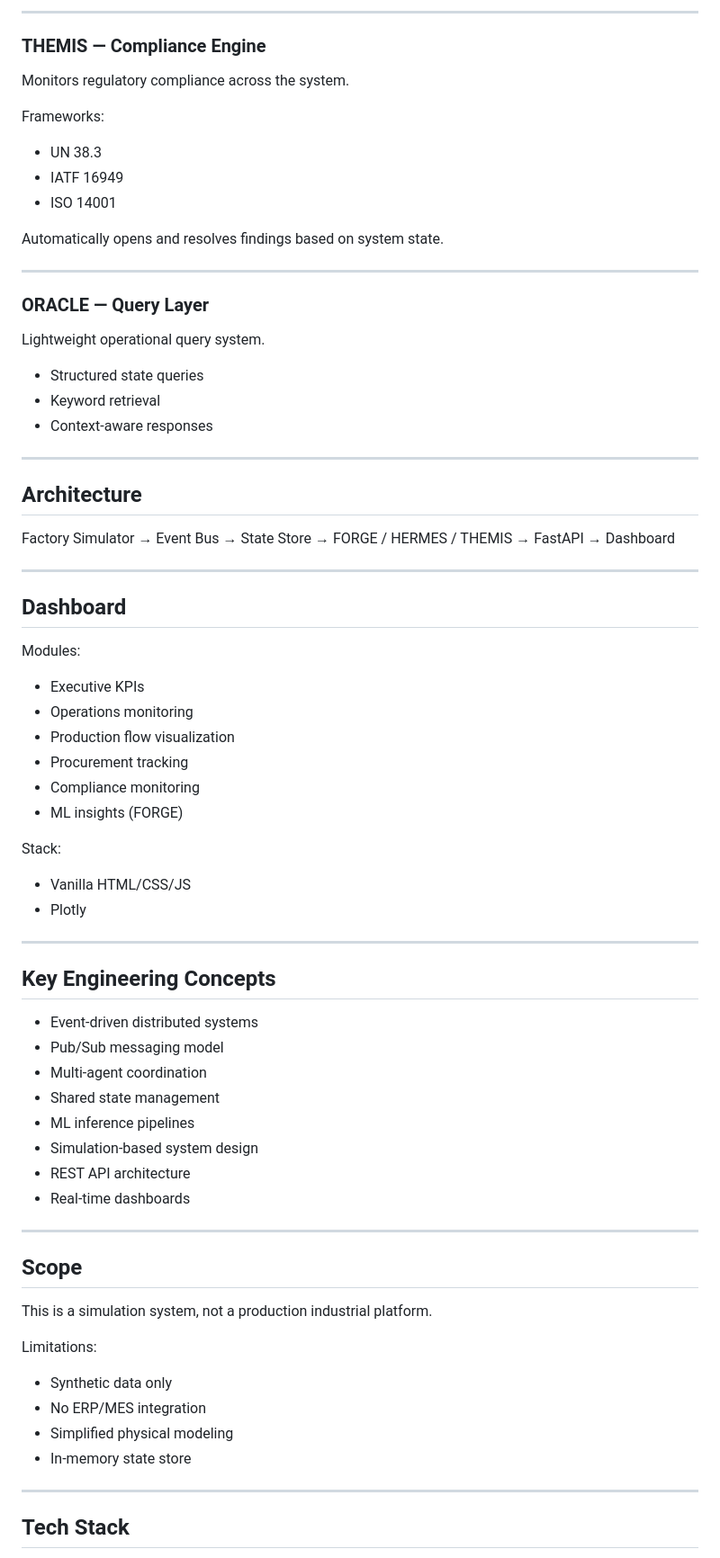
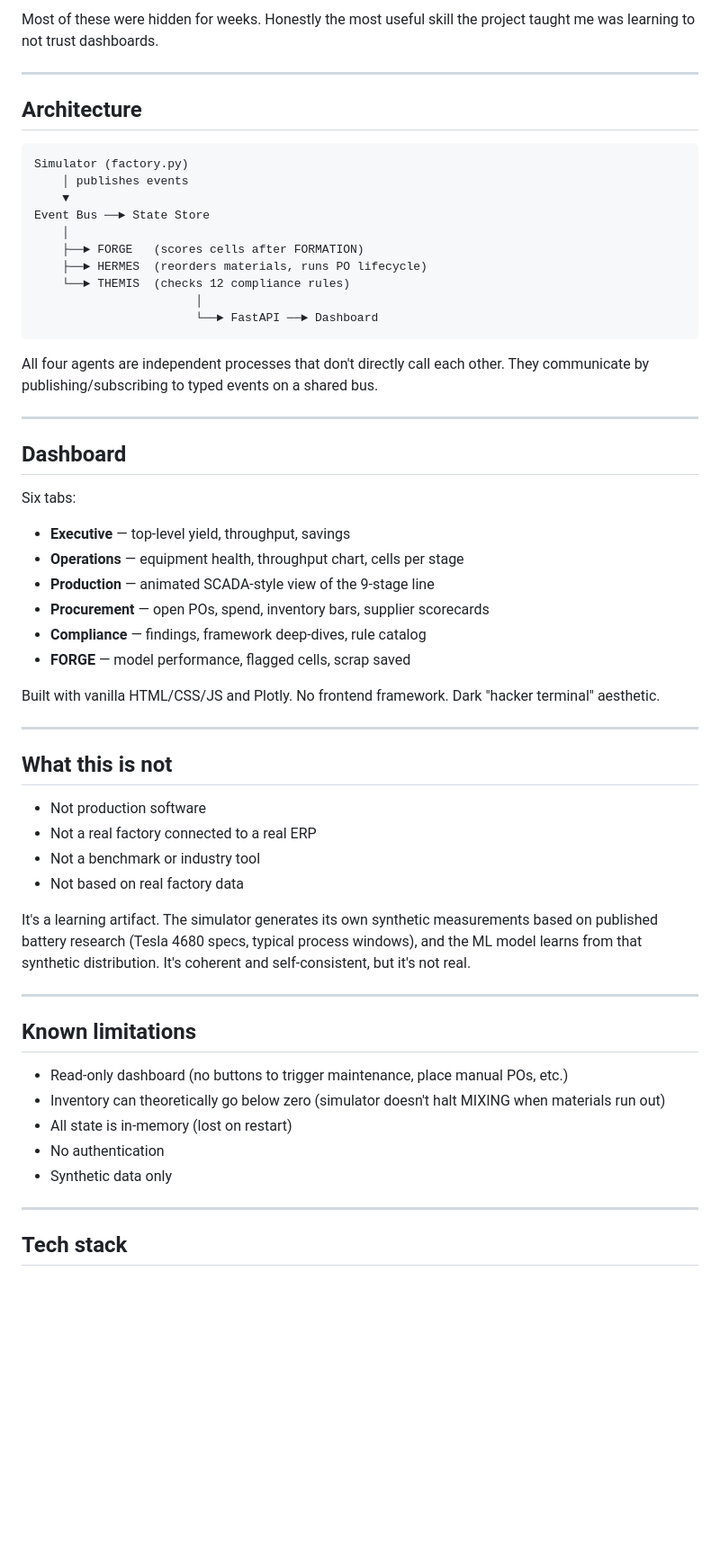
Before and after one commit to nagasaitankasala2000-spec/hephaestus-agentic-ai, a Markdown page: README.md, the part around one of its changes. Shown at 90% size. GitHub-like rendering; blank space fills up the shorter version.

Commit message:
README: student-honest rewrite for v2.5

````diff
--- a/README.md
+++ b/README.md
@@ -63,72 +49,61 @@ Manages procurement and inventory flows.
----
-
-### THEMIS — Compliance Engine
-Monitors regulatory compliance across the system.
-
-Frameworks:
-- UN 38.3
-- IATF 16949
-- ISO 14001
-
-Automatically opens and resolves findings based on system state.
-
----
-
-### ORACLE — Query Layer
-Lightweight operational query system.
-
-- Structured state queries
-- Keyword retrieval
-- Context-aware responses
+Most of these were hidden for weeks. Honestly the most useful skill the project taught me was learning to not trust dashboards.
 
 ---
 
 ## Architecture
 
-Factory Simulator → Event Bus → State Store → FORGE / HERMES / THEMIS → FastAPI → Dashboard
+```
+Simulator (factory.py)
+    │ publishes events
+    ▼
+Event Bus ──► State Store
+    │
+    ├──► FORGE   (scores cells after FORMATION)
+    ├──► HERMES  (reorders materials, runs PO lifecycle)
+    └──► THEMIS  (checks 12 compliance rules)
+                       │
+                       └──► FastAPI ──► Dashboard
+```
+
+All four agents are independent processes that don't directly call each other. They communicate by publishing/subscribing to typed events on a shared bus.
 
 ---
 
 ## Dashboard
 
-Modules:
-- Executive KPIs
-- Operations monitoring
-- Production flow visualization
-- Procurement tracking
-- Compliance monitoring
-- ML insights (FORGE)
+Six tabs:
 
-Stack:
-- Vanilla HTML/CSS/JS
-- Plotly
+- **Executive** — top-level yield, throughput, savings
+- **Operations** — equipment health, throughput chart, cells per stage
+- **Production** — animated SCADA-style view of the 9-stage line
+- **Procurement** — open POs, spend, inventory bars, supplier scorecards
+- **Compliance** — findings, framework deep-dives, rule catalog
+- **FORGE** — model performance, flagged cells, scrap saved
+
+Built with vanilla HTML/CSS/JS and Plotly. No frontend framework. Dark "hacker terminal" aesthetic.
 
 ---
 
-## Key Engineering Concepts
+## What this is not
 
-- Event-driven distributed systems
-- Pub/Sub messaging model
-- Multi-agent coordination
-- Shared state management
-- ML inference pipelines
-- Simulation-based system design
-- REST API architecture
-- Real-time dashboards
+- Not production software
+- Not a real factory connected to a real ERP
+- Not a benchmark or industry tool
+- Not based on real factory data
+
+It's a learning artifact. The simulator generates its own synthetic measurements based on published battery research (Tesla 4680 specs, typical process windows), and the ML model learns from that synthetic distribution. It's coherent and self-consistent, but it's not real.
 
 ---
 
-## Scope
+## Known limitations
 
-This is a simulation system, not a production industrial platform.
-
-Limitations:
+- Read-only dashboard (no buttons to trigger maintenance, place manual POs, etc.)
+- Inventory can theoretically go below zero (simulator doesn't halt MIXING when materials run out)
+- All state is in-memory (lost on restart)
+- No authentication
 - Synthetic data only
-- No ERP/MES integration
-- Simplified physical modeling
-- In-memory state store
 
 ---
 
-## Tech Stack
+## Tech stack
 
````
Also changed, not shown: other parts of README.md (+47 -67 lines).
